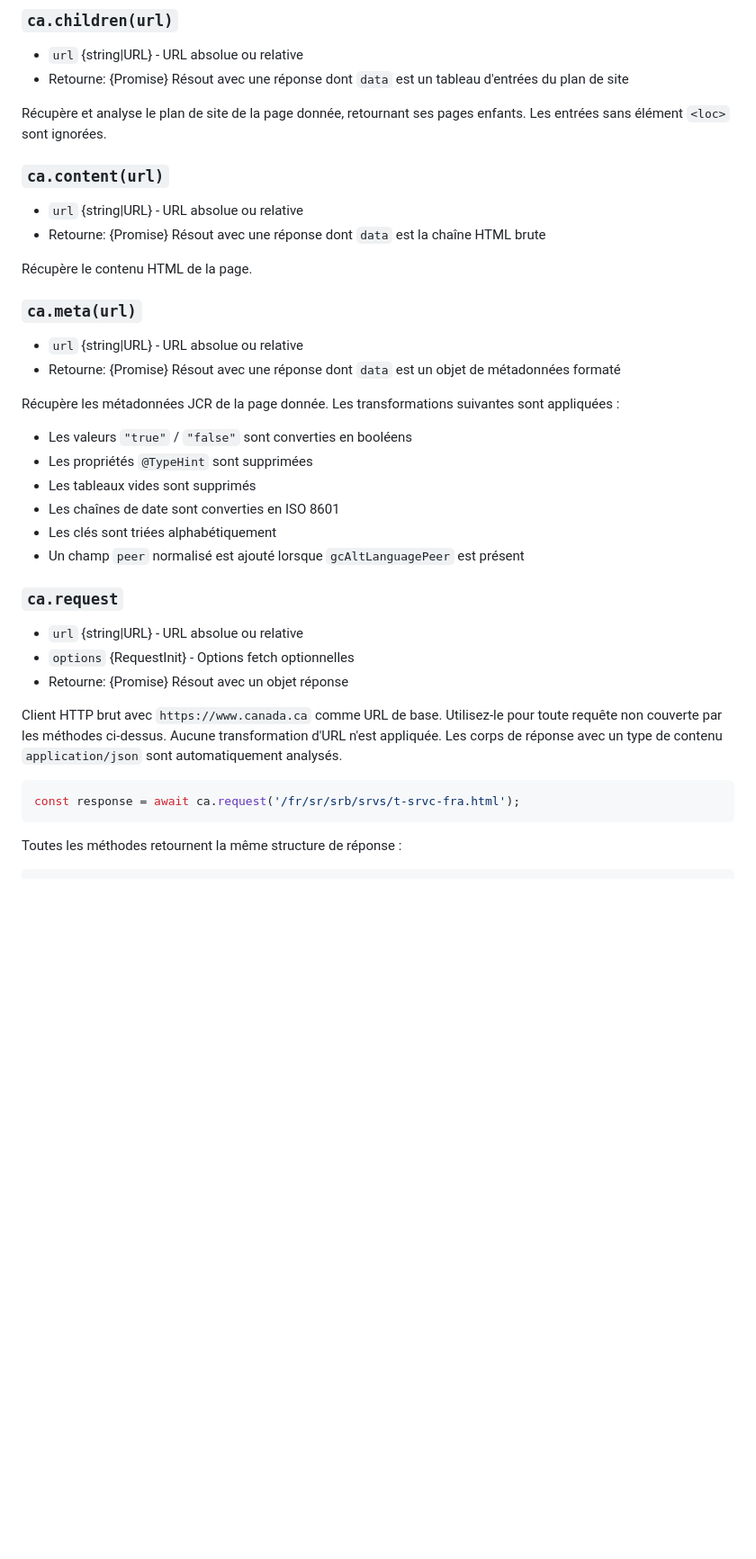
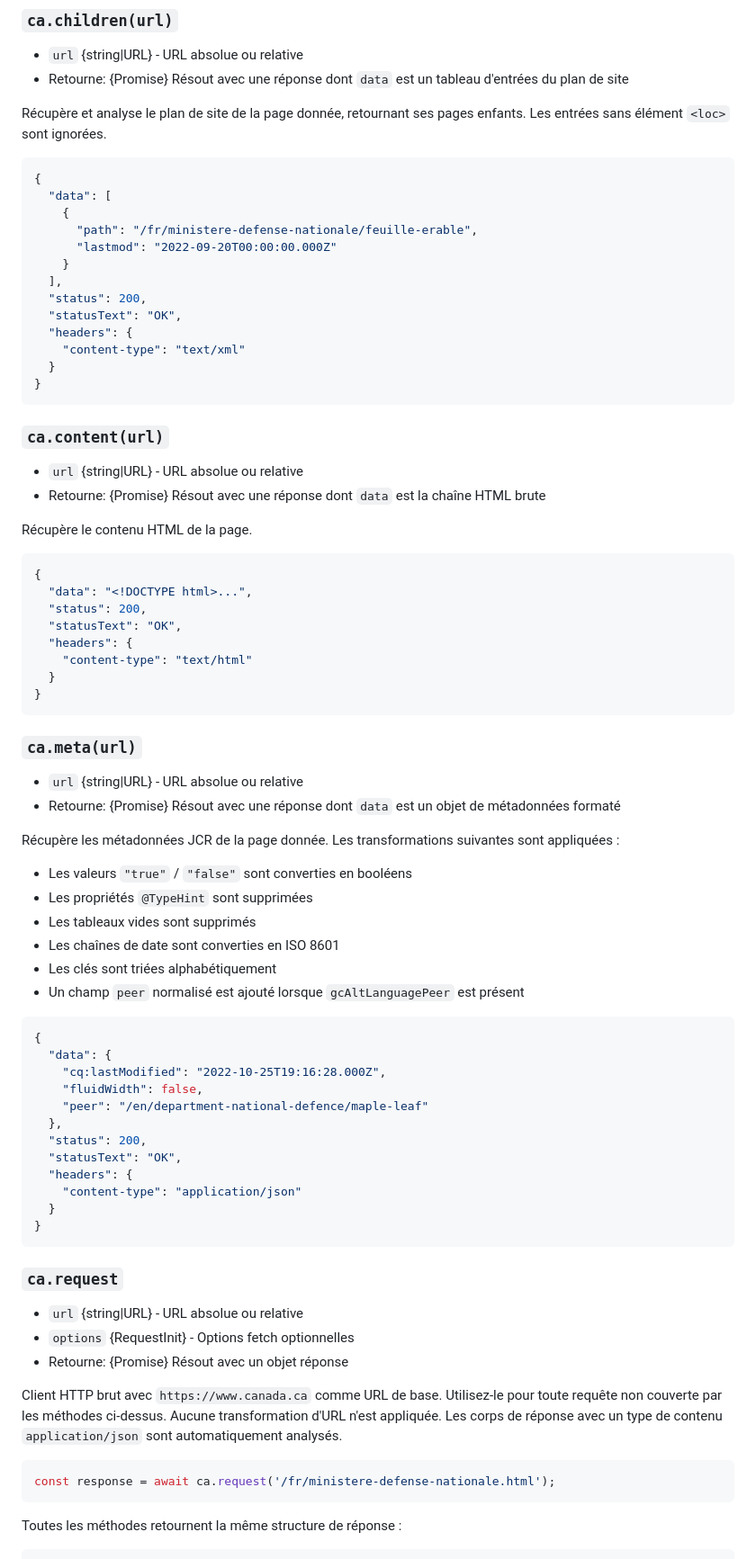
Before and after one commit to dnd-mdn/canada-api, a Markdown page: README.md, the part around one of its changes. Shown at 90% size. GitHub-like rendering; blank space fills up the shorter version.

````diff
--- a/README.md
+++ b/README.md
@@ -176,12 +188,39 @@ Lève {Error} si l'URL n'est pas sur canada.ca ou si le chemin ne commence pas p
 
 Récupère et analyse le plan de site de la page donnée, retournant ses pages enfants. Les entrées sans élément `<loc>` sont ignorées.
 
+```json
+{
+  "data": [
+    {
+      "path": "/fr/ministere-defense-nationale/feuille-erable",
+      "lastmod": "2022-09-20T00:00:00.000Z"
+    }
+  ],
+  "status": 200,
+  "statusText": "OK",
+  "headers": {
+    "content-type": "text/xml"
+  }
+}
+```
+
 ### `ca.content(url)`
 
 - `url` {string|URL} - URL absolue ou relative
 - Retourne: {Promise} Résout avec une réponse dont `data` est la chaîne HTML brute
 
 Récupère le contenu HTML de la page.
+
+```json
+{
+  "data": "<!DOCTYPE html>...",
+  "status": 200,
+  "statusText": "OK",
+  "headers": {
+    "content-type": "text/html"
+  }
+}
+```
 
 ### `ca.meta(url)`
 
@@ -197,6 +236,21 @@ Récupère les métadonnées JCR de la page donnée. Les transformations suivant
 - Les clés sont triées alphabétiquement
 - Un champ `peer` normalisé est ajouté lorsque `gcAltLanguagePeer` est présent
 
+```json
+{
+  "data": {
+    "cq:lastModified": "2022-10-25T19:16:28.000Z",
+    "fluidWidth": false,
+    "peer": "/en/department-national-defence/maple-leaf"
+  },
+  "status": 200,
+  "statusText": "OK",
+  "headers": {
+    "content-type": "application/json"
+  }
+}
+```
+
 ### `ca.request`
 
 - `url` {string|URL} - URL absolue ou relative
@@ -206,7 +260,7 @@ Récupère les métadonnées JCR de la page donnée. Les transformations suivant
 Client HTTP brut avec `https://www.canada.ca` comme URL de base. Utilisez-le pour toute requête non couverte par les méthodes ci-dessus. Aucune transformation d'URL n'est appliquée. Les corps de réponse avec un type de contenu `application/json` sont automatiquement analysés.
 
 ```js
-const response = await ca.request('/fr/sr/srb/srvs/t-srvc-fra.html');
+const response = await ca.request('/fr/ministere-defense-nationale.html');
 ```
 
 Toutes les méthodes retournent la même structure de réponse :
````
Also changed, not shown: other parts of README.md (+17 -5 lines).
